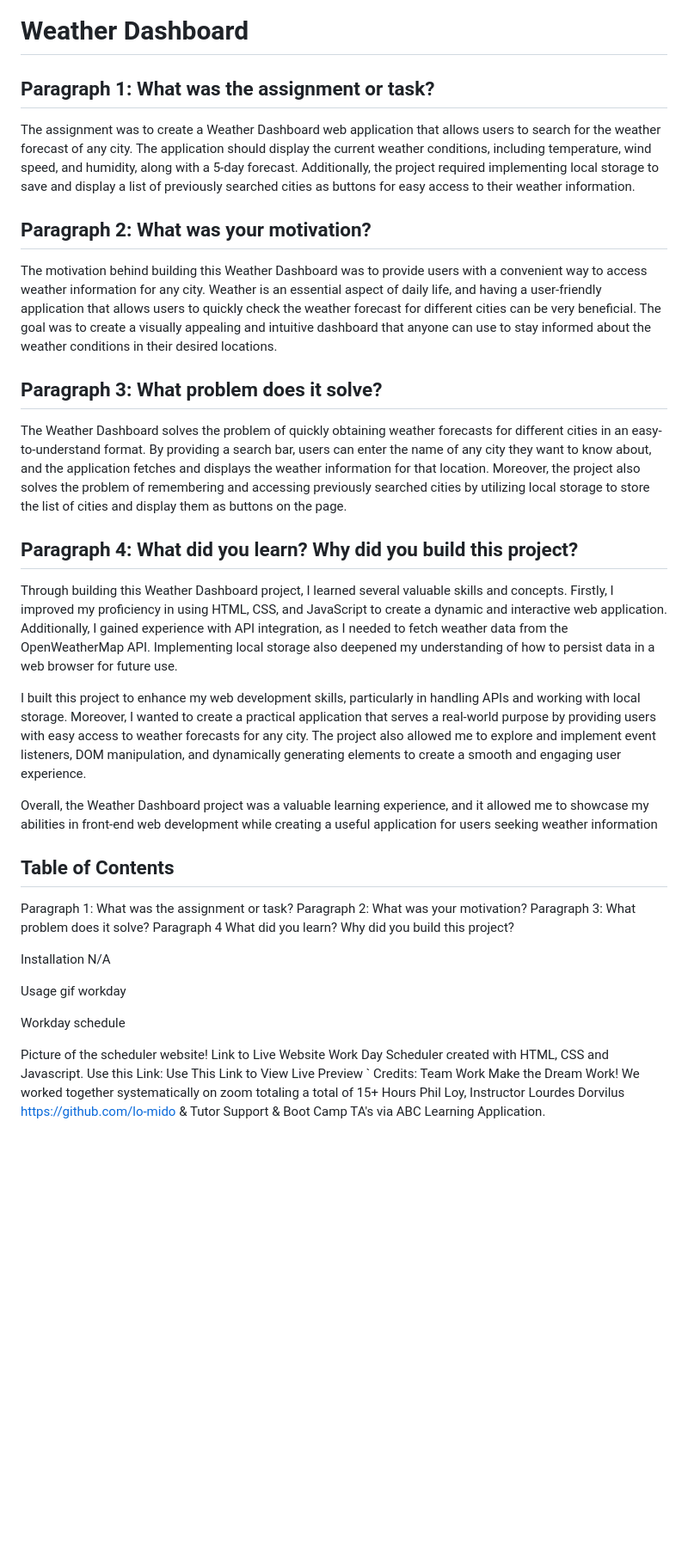
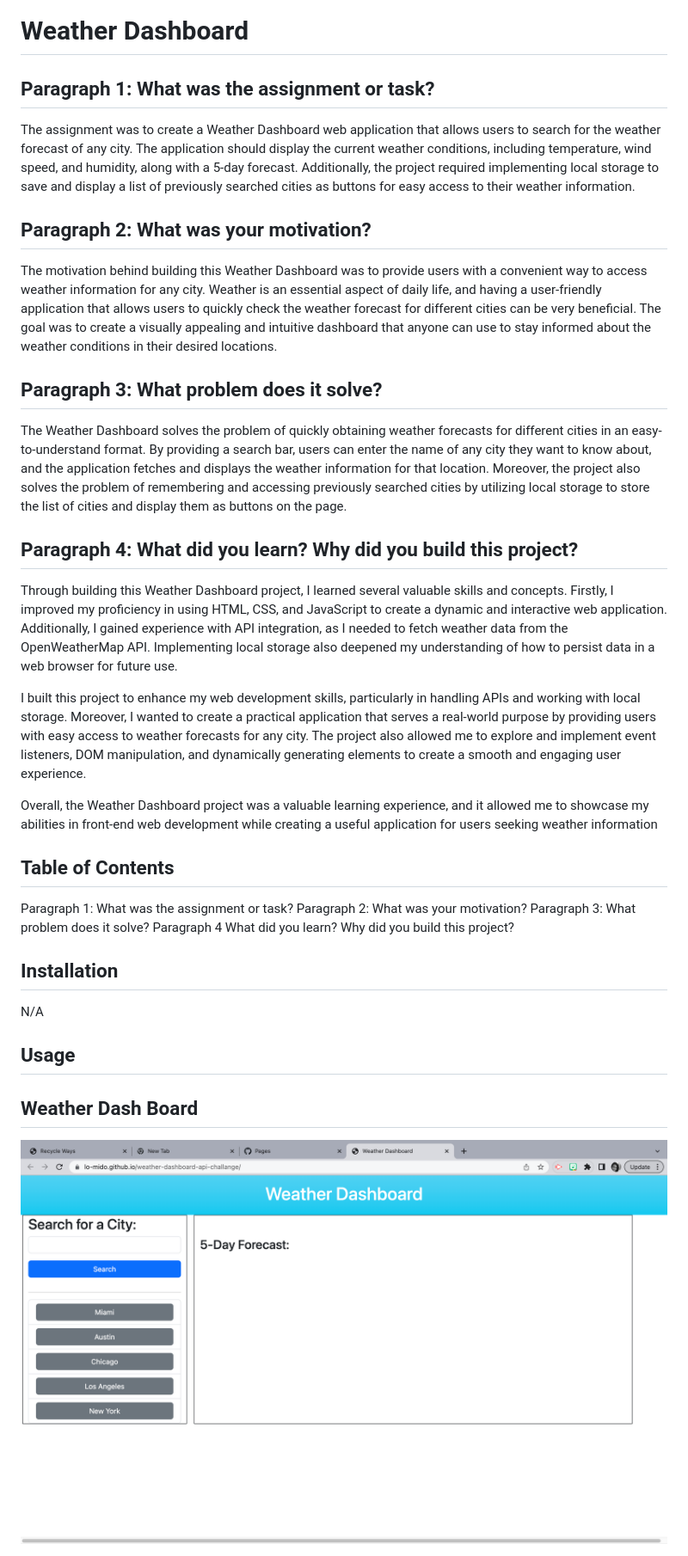
Before and after one commit to lo-mido/weather-dashboard-api-challange, a Markdown page: README.md, the part around the change printed below. Shown: that part at 86% size. Rendered like a GitHub page; pictures changed too: assets/images/website.png (added); blank space fills up the shorter version.

Commit message:
added picture of website and link of website

```diff
--- a/README.md
+++ b/README.md
@@ -1,31 +1,36 @@
 # Weather Dashboard
 
- ## Paragraph 1: What was the assignment or task?
+## Paragraph 1: What was the assignment or task?
+
 The assignment was to create a Weather Dashboard web application that allows users to search for the weather forecast of any city. The application should display the current weather conditions, including temperature, wind speed, and humidity, along with a 5-day forecast. Additionally, the project required implementing local storage to save and display a list of previously searched cities as buttons for easy access to their weather information.
 
 ## Paragraph 2: What was your motivation?
+
 The motivation behind building this Weather Dashboard was to provide users with a convenient way to access weather information for any city. Weather is an essential aspect of daily life, and having a user-friendly application that allows users to quickly check the weather forecast for different cities can be very beneficial. The goal was to create a visually appealing and intuitive dashboard that anyone can use to stay informed about the weather conditions in their desired locations.
 
- ## Paragraph 3: What problem does it solve?
+## Paragraph 3: What problem does it solve?
+
 The Weather Dashboard solves the problem of quickly obtaining weather forecasts for different cities in an easy-to-understand format. By providing a search bar, users can enter the name of any city they want to know about, and the application fetches and displays the weather information for that location. Moreover, the project also solves the problem of remembering and accessing previously searched cities by utilizing local storage to store the list of cities and display them as buttons on the page.
 
 ## Paragraph 4: What did you learn? Why did you build this project?
+
 Through building this Weather Dashboard project, I learned several valuable skills and concepts. Firstly, I improved my proficiency in using HTML, CSS, and JavaScript to create a dynamic and interactive web application. Additionally, I gained experience with API integration, as I needed to fetch weather data from the OpenWeatherMap API. Implementing local storage also deepened my understanding of how to persist data in a web browser for future use.
 
 I built this project to enhance my web development skills, particularly in handling APIs and working with local storage. Moreover, I wanted to create a practical application that serves a real-world purpose by providing users with easy access to weather forecasts for any city. The project also allowed me to explore and implement event listeners, DOM manipulation, and dynamically generating elements to create a smooth and engaging user experience.
 
 Overall, the Weather Dashboard project was a valuable learning experience, and it allowed me to showcase my abilities in front-end web development while creating a useful application for users seeking weather information
+
 ## Table of Contents
+
 Paragraph 1: What was the assignment or task? Paragraph 2: What was your motivation? Paragraph 3: What problem does it solve? Paragraph 4 What did you learn? Why did you build this project?
 
-Installation
+## Installation
+
 N/A
 
-Usage
-gif workday
+## Usage
 
-Workday schedule
+## Weather Dash Board
 
-Picture of the scheduler website! Link to Live Website
-Work Day Scheduler created with HTML, CSS and Javascript. Use this Link: Use This Link to View Live Preview ` Credits: Team Work Make the Dream Work! We worked together systematically on zoom totaling a total of 15+ Hours Phil Loy, Instructor Lourdes Dorvilus https://github.com/lo-mido & Tutor Support & Boot Camp TA's via ABC Learning Application.
+![Dashboard Website Image](assets/images/website.png)
 
```
Also changed, not shown: other parts of README.md (+13 -2 lines), 2 other files.
